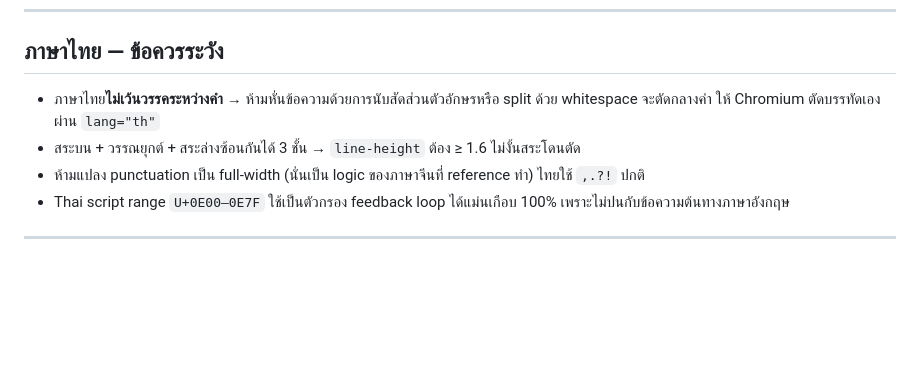
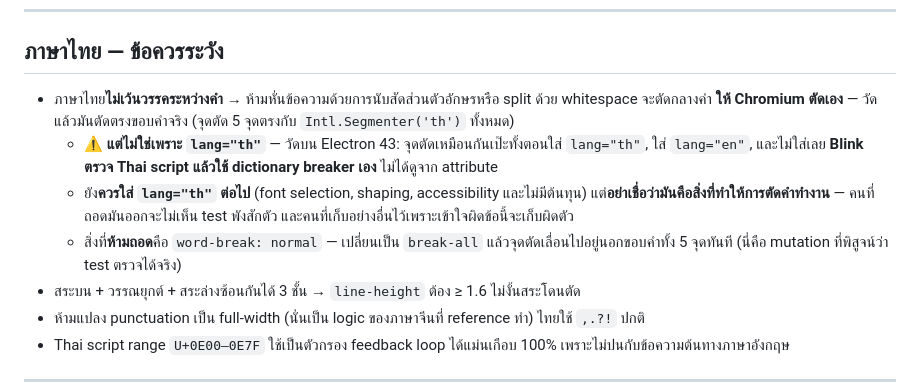
Before and after one commit to zsitthiporn/textlens, a Markdown page: CLAUDE.md, the part around the change. Rendered like a GitHub page; blank space fills up the shorter version.

```diff
--- a/CLAUDE.md
+++ b/CLAUDE.md
@@ -51,7 +51,10 @@ Use case หลักคือ subtitle ที่เปลี่ยนทุก
 
 ## ภาษาไทย — ข้อควรระวัง
 
-- ภาษาไทย**ไม่เว้นวรรคระหว่างคำ** → ห้ามหั่นข้อความด้วยการนับสัดส่วนตัวอักษรหรือ split ด้วย whitespace จะตัดกลางคำ ให้ Chromium ตัดบรรทัดเองผ่าน `lang="th"`
+- ภาษาไทย**ไม่เว้นวรรคระหว่างคำ** → ห้ามหั่นข้อความด้วยการนับสัดส่วนตัวอักษรหรือ split ด้วย whitespace จะตัดกลางคำ **ให้ Chromium ตัดเอง** — วัดแล้วมันตัดตรงขอบคำจริง (จุดตัด 5 จุดตรงกับ `Intl.Segmenter('th')` ทั้งหมด)
+  - **⚠️ แต่ไม่ใช่เพราะ `lang="th"`** — วัดบน Electron 43: จุดตัดเหมือนกันเป๊ะทั้งตอนใส่ `lang="th"`, ใส่ `lang="en"`, และไม่ใส่เลย **Blink ตรวจ Thai script แล้วใช้ dictionary breaker เอง** ไม่ได้ดูจาก attribute
+  - ยัง**ควรใส่ `lang="th"` ต่อไป** (font selection, shaping, accessibility และไม่มีต้นทุน) แต่**อย่าเชื่อว่ามันคือสิ่งที่ทำให้การตัดคำทำงาน** — คนที่ถอดมันออกจะไม่เห็น test พังสักตัว และคนที่เก็บอย่างอื่นไว้เพราะเข้าใจผิดข้อนี้จะเก็บผิดตัว
+  - สิ่งที่**ห้ามถอด**คือ `word-break: normal` — เปลี่ยนเป็น `break-all` แล้วจุดตัดเลื่อนไปอยู่นอกขอบคำทั้ง 5 จุดทันที (นี่คือ mutation ที่พิสูจน์ว่า test ตรวจได้จริง)
 - สระบน + วรรณยุกต์ + สระล่างซ้อนกันได้ 3 ชั้น → `line-height` ต้อง ≥ 1.6 ไม่งั้นสระโดนตัด
 - ห้ามแปลง punctuation เป็น full-width (นั่นเป็น logic ของภาษาจีนที่ reference ทำ) ไทยใช้ `,.?!` ปกติ
 - Thai script range `U+0E00–0E7F` ใช้เป็นตัวกรอง feedback loop ได้แม่นเกือบ 100% เพราะไม่ปนกับข้อความต้นทางภาษาอังกฤษ
```
Also changed, not shown: docs/feature-spec.md (+2 -2 lines).
